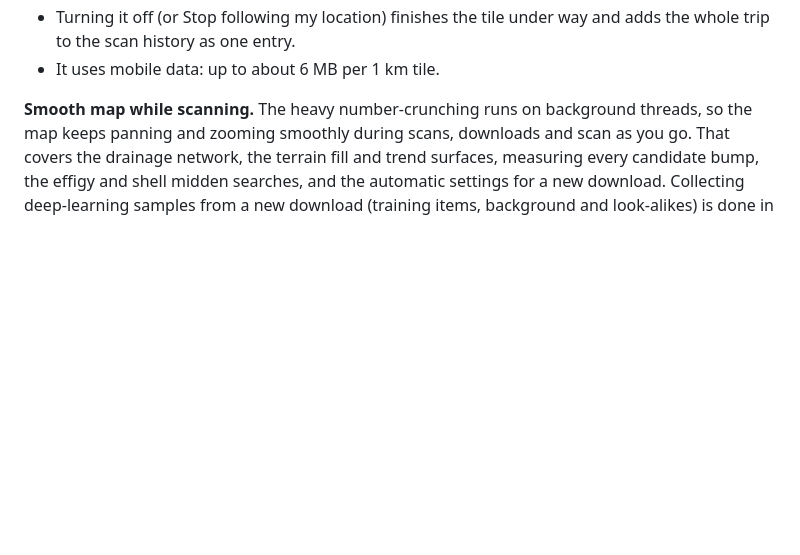
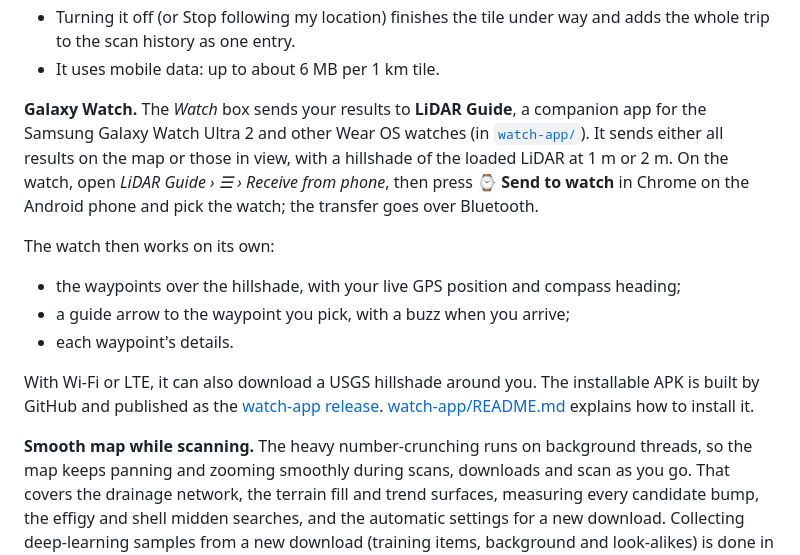
Before and after one commit to evanrobinson1985/Advanced-Map-Scan, a Markdown page: README.md, the part around the change. GitHub-like rendering; blank space fills up the shorter version.

Commit message:
Watch app install guide and README section
Co-Authored-By: Claude Opus 5.5 <noreply@anthropic.com>
Claude-Session: https://claude.ai/code/session_01V6AhsWjuRrwGnXBnM99QwT

```diff
--- a/README.md
+++ b/README.md
@@ -56,6 +56,15 @@ Pressing the button again brings the map back to you. **Stop following my locati
 - The map stays where you have it while tiles download, so it doesn't jump around under you.
 - Turning it off (or Stop following my location) finishes the tile under way and adds the whole trip to the scan history as one entry.
 - It uses mobile data: up to about 6 MB per 1 km tile.
+
+**Galaxy Watch.** The *Watch* box sends your results to **LiDAR Guide**, a companion app for the Samsung Galaxy Watch Ultra 2 and other Wear OS watches (in [`watch-app/`](watch-app/README.md)). It sends either all results on the map or those in view, with a hillshade of the loaded LiDAR at 1 m or 2 m. On the watch, open *LiDAR Guide › ☰ › Receive from phone*, then press **⌚ Send to watch** in Chrome on the Android phone and pick the watch; the transfer goes over Bluetooth.
+
+The watch then works on its own:
+- the waypoints over the hillshade, with your live GPS position and compass heading;
+- a guide arrow to the waypoint you pick, with a buzz when you arrive;
+- each waypoint's details.
+
+With Wi-Fi or LTE, it can also download a USGS hillshade around you. The installable APK is built by GitHub and published as the [watch-app release](https://github.com/evanrobinson1985/Advanced-Map-Scan/releases/tag/watch-app). [watch-app/README.md](watch-app/README.md) explains how to install it.
 
 **Smooth map while scanning.** The heavy number-crunching runs on background threads, so the map keeps panning and zooming smoothly during scans, downloads and scan as you go. That covers the drainage network, the terrain fill and trend surfaces, measuring every candidate bump, the effigy and shell midden searches, and the automatic settings for a new download. Collecting deep-learning samples from a new download (training items, background and look-alikes) is done in short steps, with breaks for the map between them. The deep-learning scan works out its openness views in the background, scores small batches and reads each back without holding up the page (on a GPU, the page stays free while the network runs). Measuring is shared over up to 4 threads, which also makes the mound scan about twice as fast. The results are exactly the same as before: the threads run the same code. Long loops that stay on the page take a short break every 25 ms to let the map redraw. If a browser can't start background threads, everything runs on the page as before.
 
```
Also changed, not shown: watch-app/README.md (added, +65 -0 lines).
